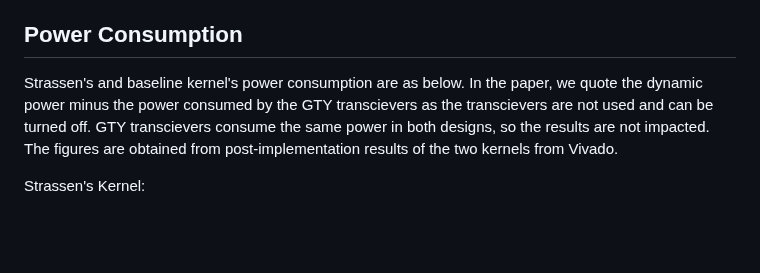
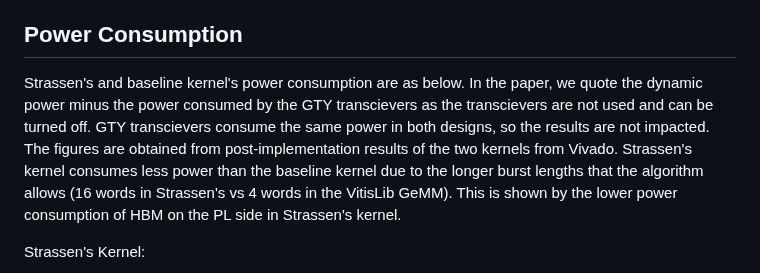
Before and after one commit to afzalxo/FFGEMM, a Markdown page: README.md, the part around the change. Drawn GitHub-style; blank space fills up the shorter version.

```diff
--- a/README.md
+++ b/README.md
@@ -72,7 +72,7 @@ The source code is structured as follows:
 - `prebuilt_bitstreams` contains the pre-built FPGA bitstreams evaluated in the paper. The bitstreams have the file name `blasKernel.xclbin` and can be executed using the host executable that the user has to compile on their own machine using step 3 above.
 
 ## Power Consumption
-Strassen's and baseline kernel's power consumption are as below. In the paper, we quote the dynamic power minus the power consumed by the GTY transcievers as the transcievers are not used and can be turned off. GTY transcievers consume the same power in both designs, so the results are not impacted. The figures are obtained from post-implementation results of the two kernels from Vivado.
+Strassen's and baseline kernel's power consumption are as below. In the paper, we quote the dynamic power minus the power consumed by the GTY transcievers as the transcievers are not used and can be turned off. GTY transcievers consume the same power in both designs, so the results are not impacted. The figures are obtained from post-implementation results of the two kernels from Vivado. Strassen's kernel consumes less power than the baseline kernel due to the longer burst lengths that the algorithm allows (16 words in Strassen's vs 4 words in the VitisLib GeMM). This is shown by the lower power consumption of HBM on the PL side in Strassen's kernel.
 
 Strassen's Kernel:
 
```
